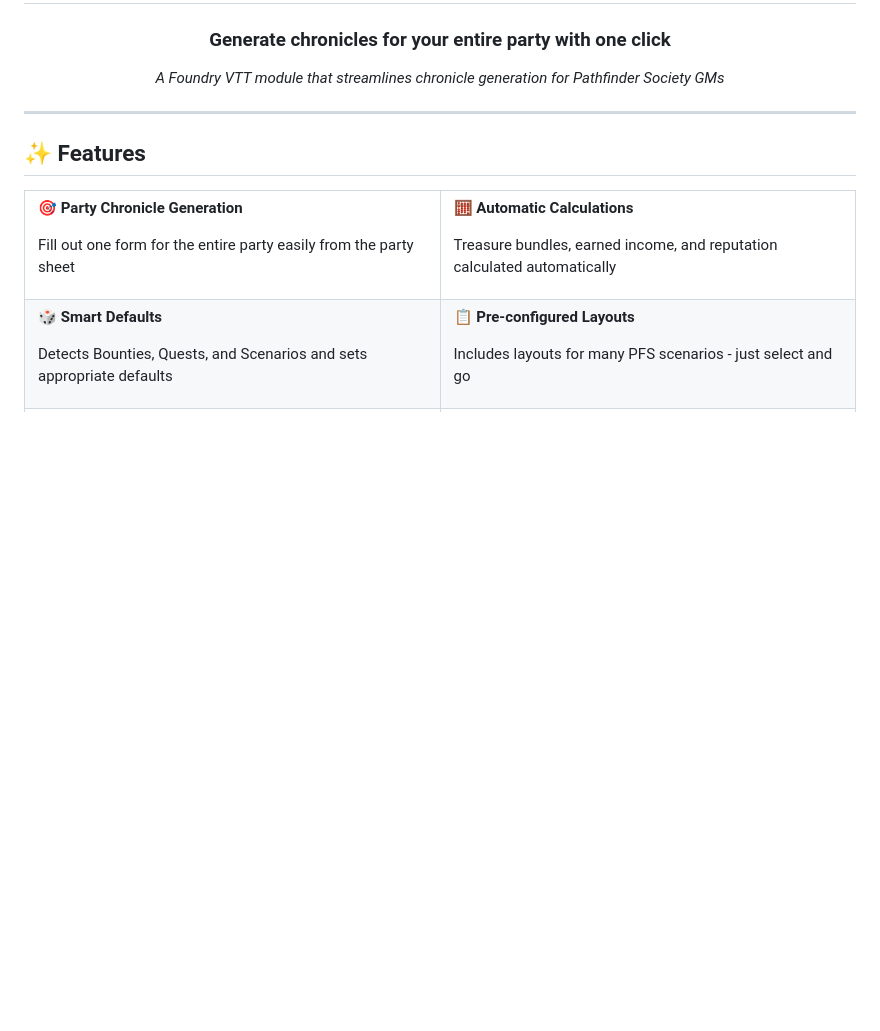
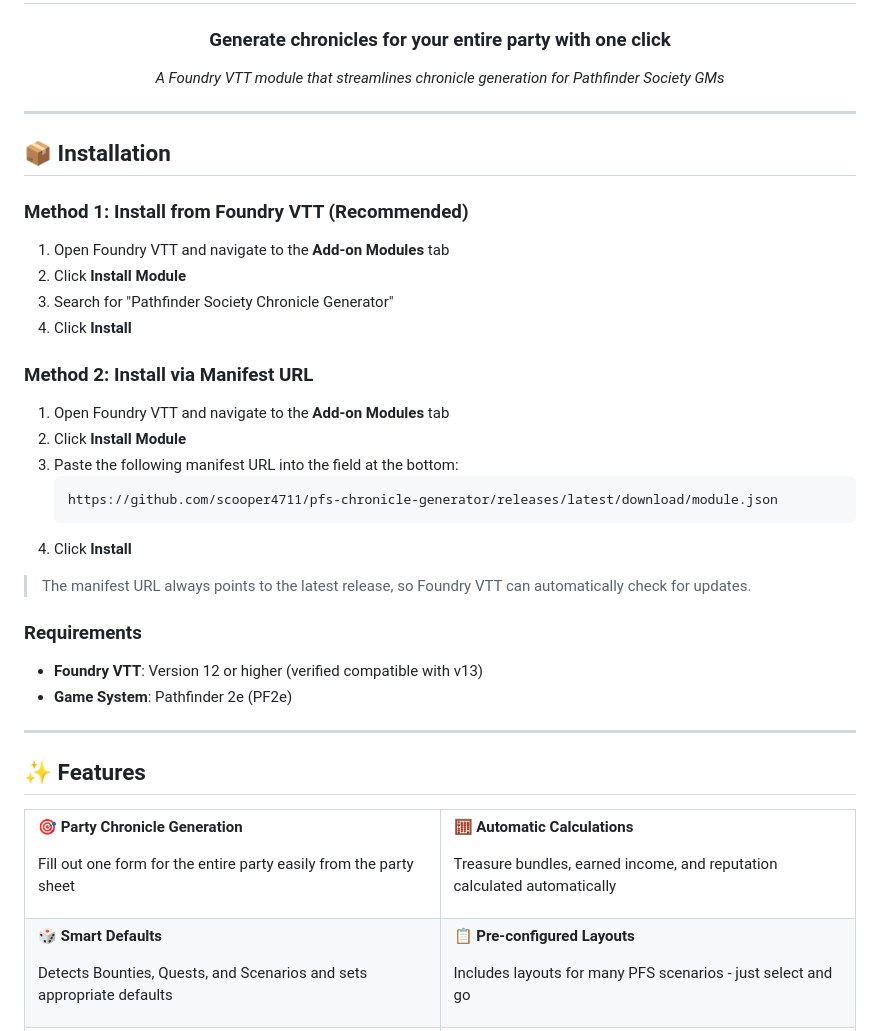
Before and after one commit to scooper4711/pfs-chronicle-generator, a Markdown page: README.md, the part around one of its changes. Rendered like a GitHub page; blank space fills up the shorter version.

Commit message:
chore: added install instructions and screenshots

````diff
--- a/README.md
+++ b/README.md
@@ -9,6 +9,34 @@
 ---
 
 </div>
+
+## 📦 Installation
+
+### Method 1: Install from Foundry VTT (Recommended)
+
+1. Open Foundry VTT and navigate to the **Add-on Modules** tab
+2. Click **Install Module**
+3. Search for "Pathfinder Society Chronicle Generator"
+4. Click **Install**
+
+### Method 2: Install via Manifest URL
+
+1. Open Foundry VTT and navigate to the **Add-on Modules** tab
+2. Click **Install Module**
+3. Paste the following manifest URL into the field at the bottom:
+   ```
+   https://github.com/scooper4711/pfs-chronicle-generator/releases/latest/download/module.json
+   ```
+4. Click **Install**
+
+> The manifest URL always points to the latest release, so Foundry VTT can automatically check for updates.
+
+### Requirements
+
+- **Foundry VTT**: Version 12 or higher (verified compatible with v13)
+- **Game System**: Pathfinder 2e (PF2e)
+
+---
 
 ## ✨ Features
 
````
Also changed, not shown: other parts of README.md (+86 -0 lines).
